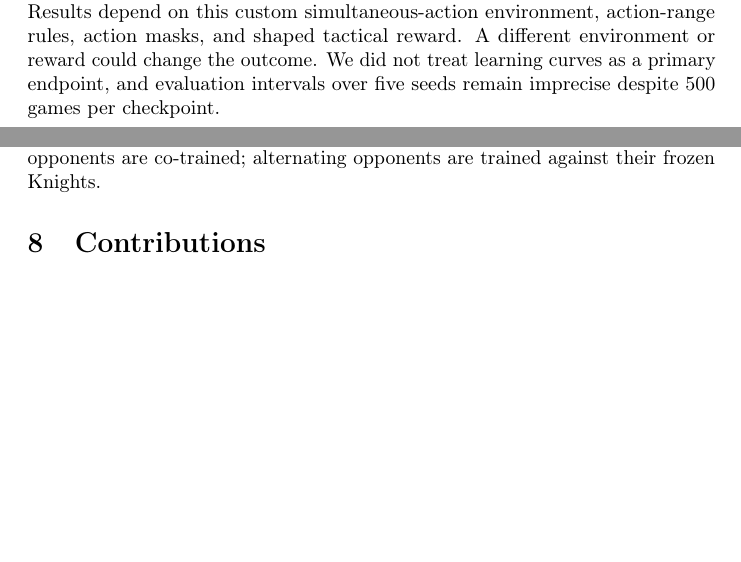
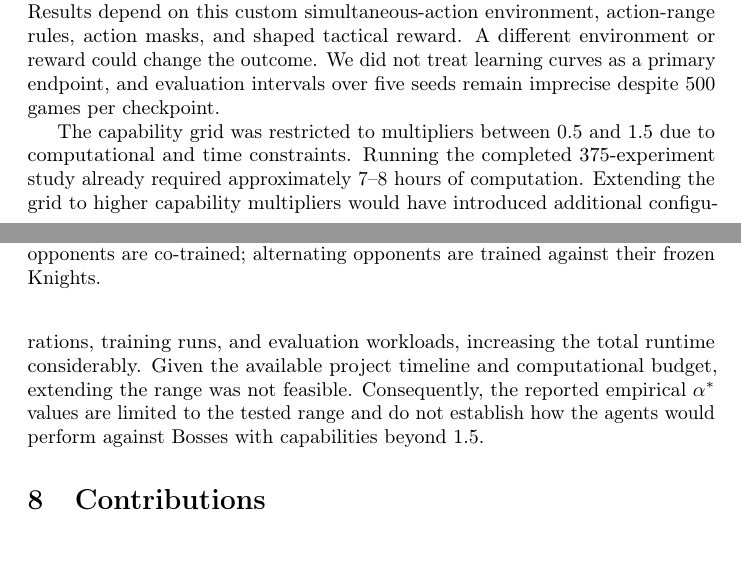
Before and after one commit to Pallav-Biyala/FAI-Project-Knight-vs-Boss-MARL, a LaTeX paper (docs/final_report.tex): two parts of pages 12 and 13 of 15, joined at a grey line, cut so that both start at the same text, the shorter picture padded with empty space. Compiled offline with pdfLaTeX; a LaTeX package or settings file that is missing is left out.

Commit message:
Update final report with capability grid limitations
Clarified limitations of the capability grid and computational constraints in the report.

```diff
--- a/docs/final_report.tex
+++ b/docs/final_report.tex
@@ -308,6 +308,8 @@ The experiment uses five independent training seeds and exhibits substantial see
 
 The heuristic Boss is predictable, limiting what its high win rates imply about generalization. The grid covers only multipliers from 0.5 to 1.5 and uses five values per axis. Hyperparameter sensitivity and reward ablations were not extensive. Results depend on this custom simultaneous-action environment, action-range rules, action masks, and shaped tactical reward. A different environment or reward could change the outcome. We did not treat learning curves as a primary endpoint, and evaluation intervals over five seeds remain imprecise despite 500 games per checkpoint.
 
+The capability grid was restricted to multipliers between 0.5 and 1.5 due to computational and time constraints. Running the completed 375-experiment study already required approximately 7–8 hours of computation. Extending the grid to higher capability multipliers would have introduced additional configurations, training runs, and evaluation workloads, increasing the total runtime considerably. Given the available project timeline and computational budget, extending the range was not feasible. Consequently, the reported empirical $\alpha^*$ values are limited to the tested range and do not establish how the agents would perform against Bosses with capabilities beyond 1.5.
+
 \section{Contributions}
 
 \begin{table}[H]
```
